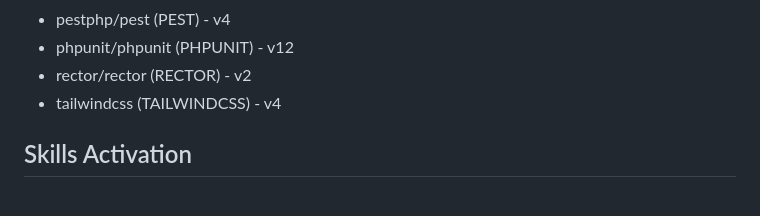
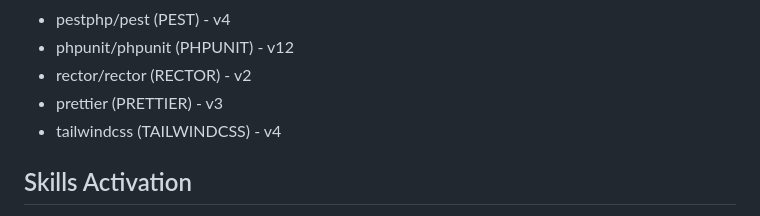
Before and after one commit to gazi04/rent-car-saas, a Markdown page: CLAUDE.md, the part around the change. GitHub-like rendering.

Commit message:
:memo: Updated claude ai skills

```diff
--- a/CLAUDE.md
+++ b/CLAUDE.md
@@ -91,6 +91,7 @@ This application is a Laravel application and its main Laravel ecosystems packag
 - pestphp/pest (PEST) - v4
 - phpunit/phpunit (PHPUNIT) - v12
 - rector/rector (RECTOR) - v2
+- prettier (PRETTIER) - v3
 - tailwindcss (TAILWINDCSS) - v4
 
 ## Skills Activation
```
Also changed, not shown: AGENTS.md (+1 -0 lines), 1 other file.
